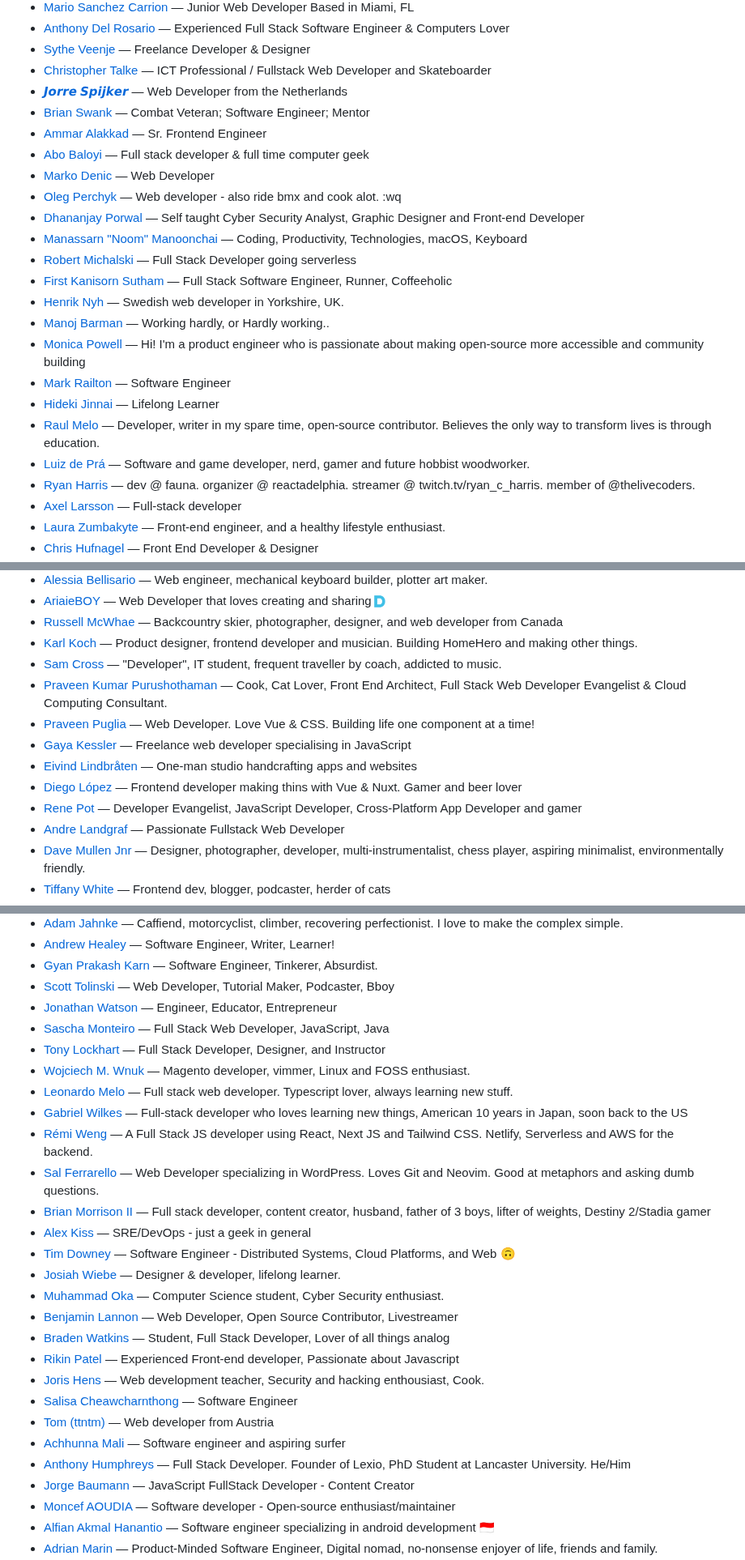
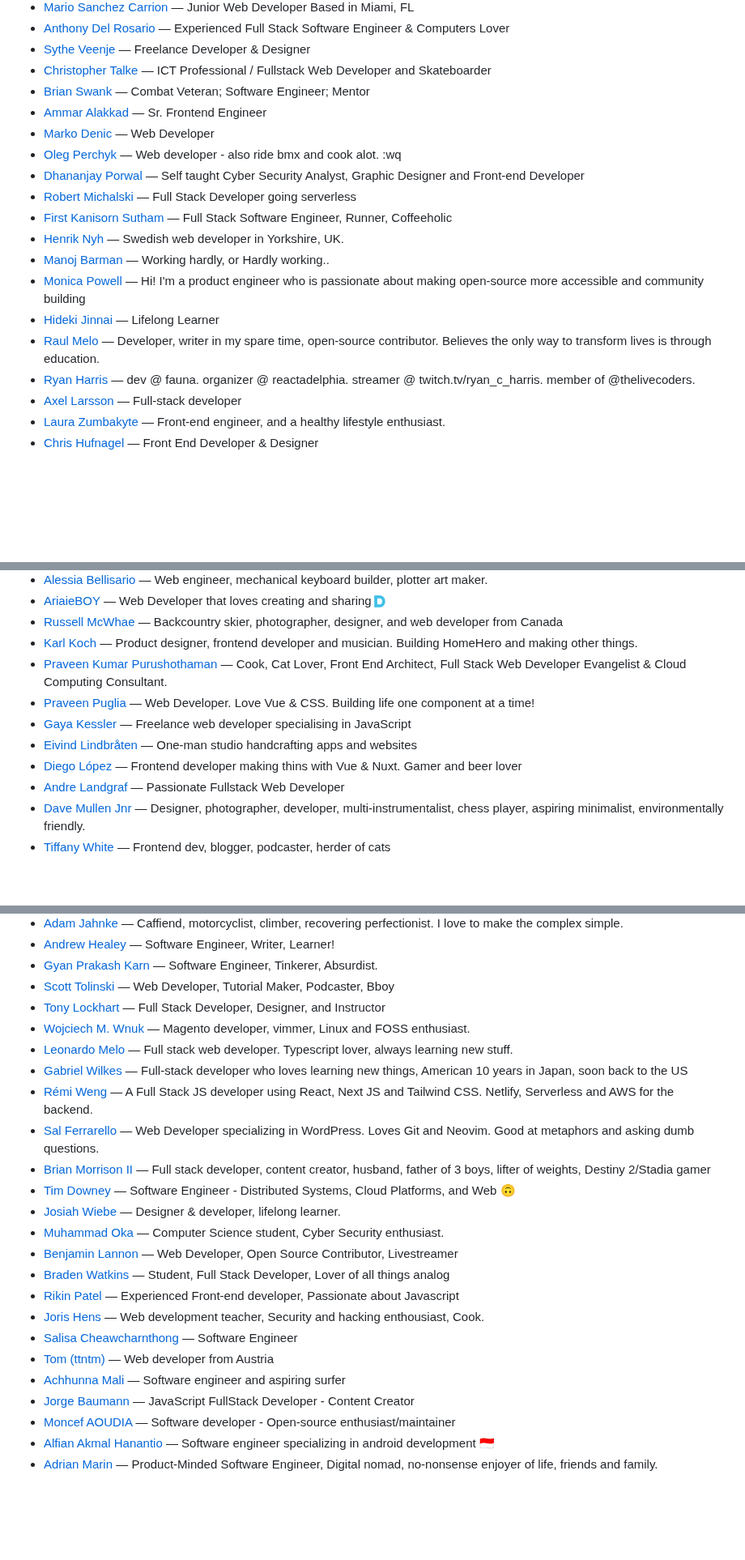
Before and after one commit to patrickm53/awesome-repo, a Markdown page: readme.md, 3 parts joined by grey strips. Shown at 81% size. Drawn GitHub-style; blank space fills up the shorter version.

```diff
--- a/readme.md
+++ b/readme.md
@@ -230,23 +217,18 @@ This readme is auto-generated from the data.js file, so please don't PR this fil
 * [Anthony Del Rosario](https://adelrosarioh.me/uses) — Experienced Full Stack Software Engineer & Computers Lover
 * [Sythe Veenje](https://sythe.nl/uses) — Freelance Developer & Designer
 * [Christopher Talke](https://talke.dev/uses) — ICT Professional / Fullstack Web Developer and Skateboarder
-* [𝙅𝙤𝙧𝙧𝙚 𝙎𝙥𝙞𝙟𝙠𝙚𝙧](https://jorrespijker.nl/uses) — Web Developer from the Netherlands
 * [Brian Swank](https://swank.dev/uses/) — Combat Veteran; Software Engineer; Mentor
 * [Ammar Alakkad](https://ammar.codes/uses/) — Sr. Frontend Engineer
-* [Abo Baloyi](https://baloyiabo.co.za/uses) — Full stack developer & full time computer geek
 * [Marko Denic](https://markodenic.com/uses/) — Web Developer
 * [Oleg Perchyk](https://himynameisoleg.com/uses) — Web developer - also ride bmx and cook alot. :wq
 * [Dhananjay Porwal](https://github.com/DhananjayPorwal/Grey-Test/blob/gh-pages/dhananjayporwal_uses.md) — Self taught Cyber Security Analyst, Graphic Designer and Front-end Developer
-* [Manassarn "Noom" Manoonchai](https://monosor.com/uses) — Coding, Productivity, Technologies, macOS, Keyboard
 * [Robert Michalski](https://robert-michalski.com/uses/) — Full Stack Developer going serverless
 * [First Kanisorn Sutham](https://heyfirst.co/uses) — Full Stack Software Engineer, Runner, Coffeeholic
 * [Henrik Nyh](https://henrik.nyh.se/uses) — Swedish web developer in Yorkshire, UK.
 * [Manoj Barman](https://manojbarman.in/uses) — Working hardly, or Hardly working..
 * [Monica Powell](https://www.aboutmonica.com/uses/) — Hi! I'm a product engineer who is passionate about making open-source more accessible and community building
-* [Mark Railton](https://markrailton.com/uses) — Software Engineer
 * [Hideki Jinnai](https://github.com/dekisr/uses) — Lifelong Learner
 * [Raul Melo](https://raulmelo.dev/uses) — Developer, writer in my spare time, open-source contributor. Believes the only way to transform lives is through education.
-* [Luiz de Prá](https://luizdepra.dev/en/uses/) — Software and game developer, nerd, gamer and future hobbist woodworker.
 * [Ryan Harris](https://ryanharris.dev/uses) — dev @ fauna. organizer @ reactadelphia. streamer @ twitch.tv/ryan_c_harris. member of @thelivecoders.
 * [Axel Larsson](https://axellarsson.com/blog/what-i-use/) — Full-stack developer
 * [Laura Zumbakyte](https://desinni.dev/uses) — Front-end engineer, and a healthy lifestyle enthusiast.
@@ -392,13 +370,11 @@ This readme is auto-generated from the data.js file, so please don't PR this fil
 * [AriaieBOY](https://ariaieboy.ir/uses/) — Web Developer that loves creating and sharing🇩
 * [Russell McWhae](https://russellmcwhae.ca/uses) — Backcountry skier, photographer, designer, and web developer from Canada
 * [Karl Koch](https://www.kejk.tech/uses) — Product designer, frontend developer and musician. Building HomeHero and making other things.
-* [Sam Cross](https://sam-cross.github.io/#/uses) — "Developer", IT student, frequent traveller by coach, addicted to music.
 * [Praveen Kumar Purushothaman](https://blog.praveen.science/my-personal-development-environment/) — Cook, Cat Lover, Front End Architect, Full Stack Web Developer Evangelist & Cloud Computing Consultant.
 * [Praveen Puglia](https://praveenpuglia.com/uses/) — Web Developer. Love Vue & CSS. Building life one component at a time!
 * [Gaya Kessler](https://theclevernode.com/uses) — Freelance web developer specialising in JavaScript
 * [Eivind Lindbråten](https://madebymist.com/uses) — One-man studio handcrafting apps and websites
 * [Diego López](https://codingpotions.com/uses) — Frontend developer making thins with Vue & Nuxt. Gamer and beer lover
-* [Rene Pot](http://renepot.com/uses) — Developer Evangelist, JavaScript Developer, Cross-Platform App Developer and gamer
 * [Andre Landgraf](https://andre-landgraf.cool/uses/) — Passionate Fullstack Web Developer
 * [Dave Mullen Jnr](https://davemullenjnr.co.uk/uses) — Designer, photographer, developer, multi-instrumentalist, chess player, aspiring minimalist, environmentally friendly.
 * [Tiffany White](https://tiffanywhite.dev/uses/) — Frontend dev, blogger, podcaster, herder of cats
@@ -413,8 +389,6 @@ This readme is auto-generated from the data.js file, so please don't PR this fil
 * [Andrew Healey](https://healeycodes.com/uses) — Software Engineer, Writer, Learner!
 * [Gyan Prakash Karn](https://karngyan.com/uses/) — Software Engineer, Tinkerer, Absurdist.
 * [Scott Tolinski](https://scotttolinski.com/uses) — Web Developer, Tutorial Maker, Podcaster, Bboy
-* [Jonathan Watson](https://jonathanjwatson.com/uses) — Engineer, Educator, Entrepreneur
-* [Sascha Monteiro](https://www.purejs.com/uses/) — Full Stack Web Developer, JavaScript, Java
 * [Tony Lockhart](https://tlockhart.github.io/portfolio/#uses) — Full Stack Developer, Designer, and Instructor
 * [Wojciech M. Wnuk](https://lanius.dev/uses) — Magento developer, vimmer, Linux and FOSS enthusiast.
 * [Leonardo Melo](https://www.leomeloxp.dev/uses) — Full stack web developer. Typescript lover, always learning new stuff.
@@ -422,7 +396,6 @@ This readme is auto-generated from the data.js file, so please don't PR this fil
 * [Rémi Weng](https://creativedesignsguru.com/uses/) — A Full Stack JS developer using React, Next JS and Tailwind CSS. Netlify, Serverless and AWS for the backend.
 * [Sal Ferrarello](https://salferrarello.com/uses/) — Web Developer specializing in WordPress. Loves Git and Neovim. Good at metaphors and asking dumb questions.
 * [Brian Morrison II](https://brianmorrison.me/uses/) — Full stack developer, content creator, husband, father of 3 boys, lifter of weights, Destiny 2/Stadia gamer
-* [Alex Kiss](https://www.sysrex.tech/uses/) — SRE/DevOps - just a geek in general
 * [Tim Downey](https://downey.io/uses/) — Software Engineer - Distributed Systems, Cloud Platforms, and Web 🙃
 * [Josiah Wiebe](https://jwie.be/uses/) — Designer & developer, lifelong learner.
 * [Muhammad Oka](https://muhammadoka.dev/uses/) — Computer Science student, Cyber Security enthusiast.
@@ -433,7 +406,6 @@ This readme is auto-generated from the data.js file, so please don't PR this fil
 * [Salisa Cheawcharnthong](https://www.sgennrw.xyz/uses) — Software Engineer
 * [Tom (ttntm)](https://ttntm.me/uses) — Web developer from Austria
 * [Achhunna Mali](https://achhunna.com/uses) — Software engineer and aspiring surfer
-* [Anthony Humphreys](https://anthonyhumphreys.dev/uses/) — Full Stack Developer. Founder of Lexio, PhD Student at Lancaster University. He/Him
 * [Jorge Baumann](https://baumannzone.dev/uses) — JavaScript FullStack Developer - Content Creator
 * [Moncef AOUDIA](https://www.maoudia.com/uses) — Software developer - Open-source enthusiast/maintainer
 * [Alfian Akmal Hanantio](https://amalhanaja.dev/uses) — Software engineer specializing in android development 🇮🇩
```
Also changed, not shown: other parts of readme.md (+0 -24 lines).
